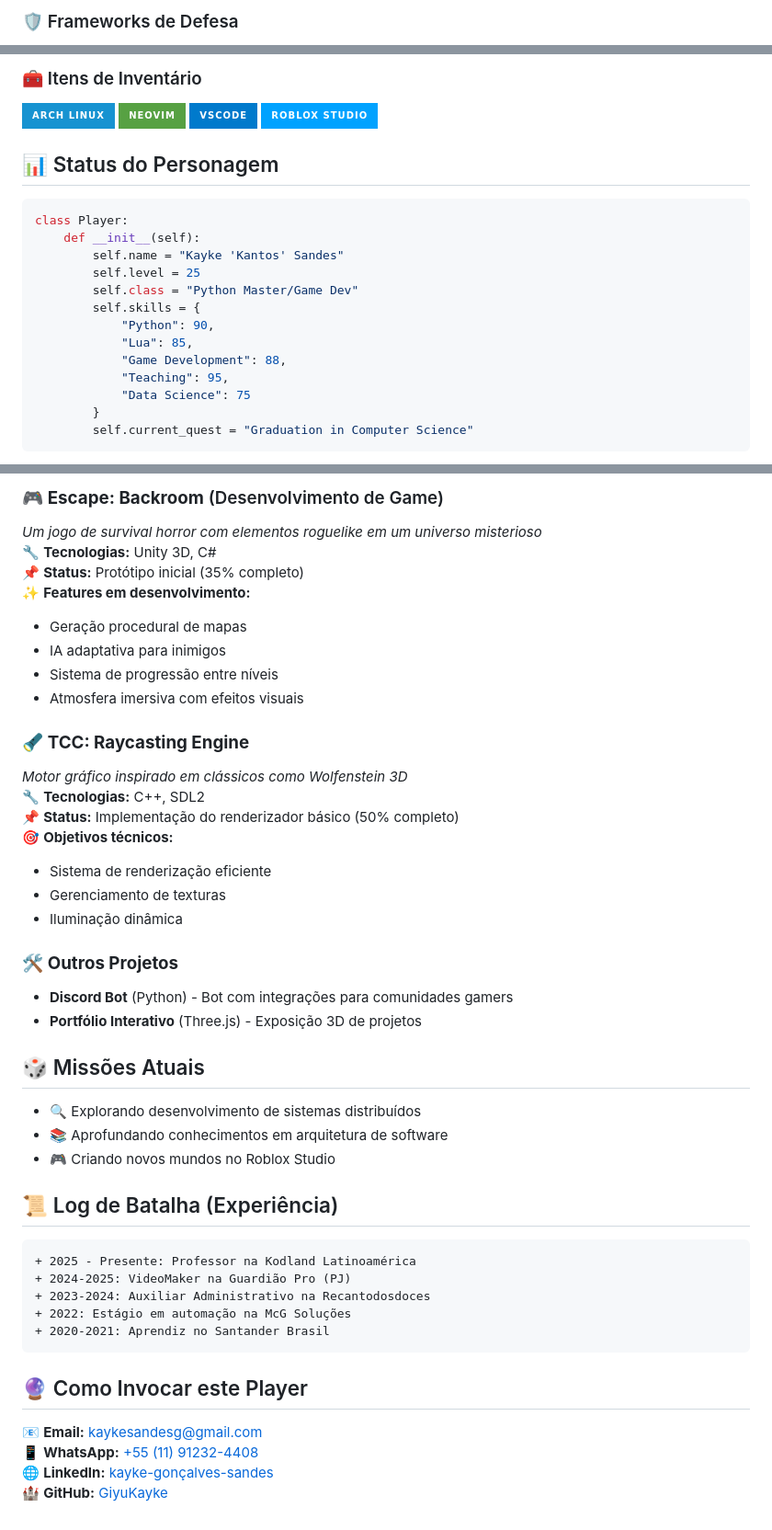
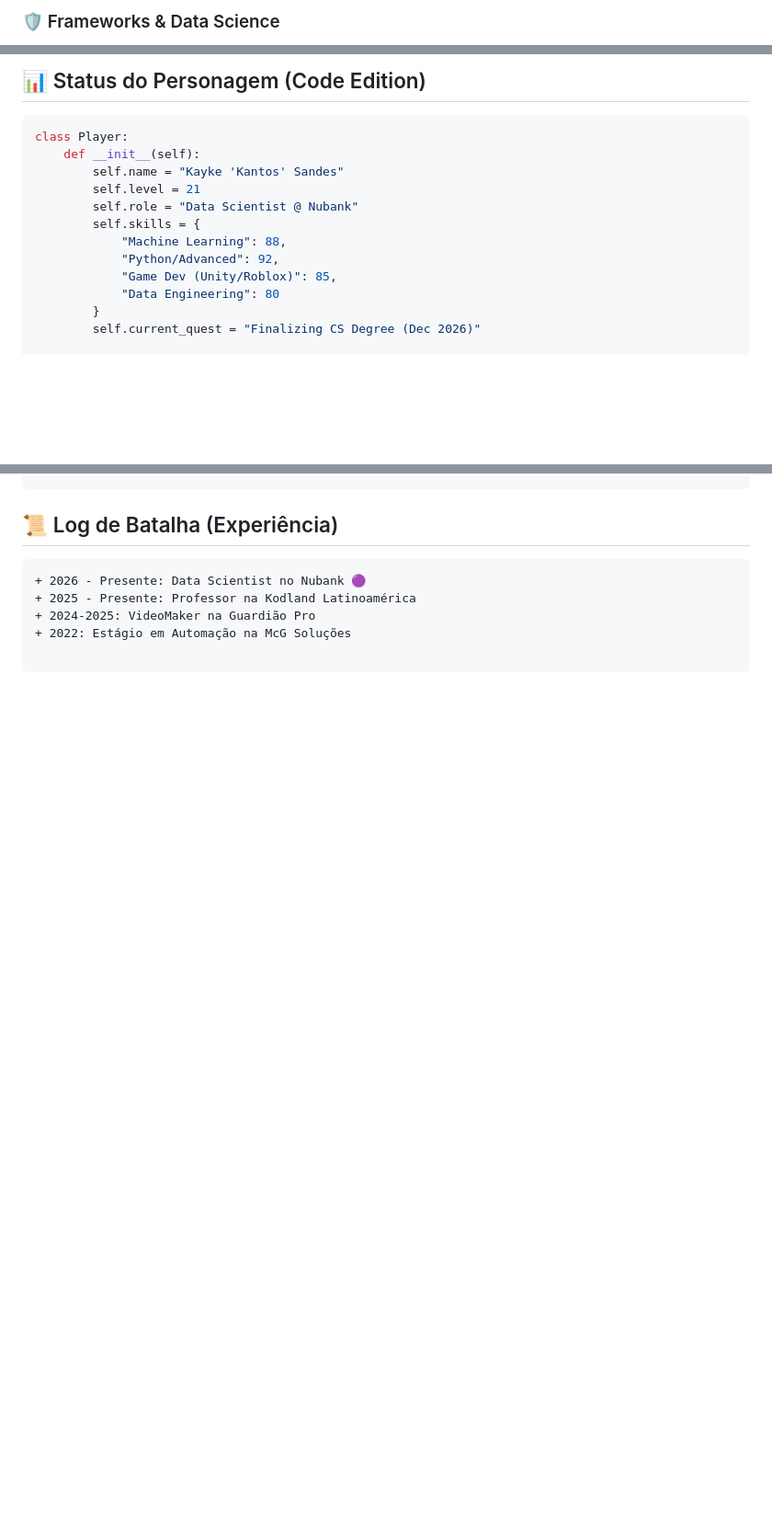
Before and after one commit to kaykesandes/kaykesandes, a Markdown page: README.md, 3 parts joined by grey strips. Shown at 92% size. Drawn GitHub-style; badges without logos; blank space fills up the shorter version.

Commit message:
Revise README with new player stats and achievements
Updated personal information and achievements in README.

````diff
--- a/README.md
+++ b/README.md
@@ -40,4 +40,5 @@ Desenvolvedor full-time e professor nas horas vagas. Especialista em criar exper
 </div>
 
-### 🛡️ Frameworks de Defesa
+### 🛡️ Frameworks & Data Science
+
 <div style="display: inline-block">
@@ -47,27 +48,19 @@ Desenvolvedor full-time e professor nas horas vagas. Especialista em criar exper
 </div>
 
-### 🧰 Itens de Inventário
-<div style="display: inline-block">
-    <img alt="Arch Linux" src="https://img.shields.io/badge/Arch_Linux-1793D1?style=for-the-badge&logo=arch-linux&logoColor=white">
-    <img alt="Neovim" src="https://img.shields.io/badge/NeoVim-57A143?style=for-the-badge&logo=neovim&logoColor=white">
-    <img alt="VS Code" src="https://img.shields.io/badge/VSCode-007ACC?style=for-the-badge&logo=visual-studio-code&logoColor=white">
-    <img alt="Roblox Studio" src="https://img.shields.io/badge/Roblox_Studio-00A2FF?style=for-the-badge&logo=roblox&logoColor=white">
-</div>
-
-## 📊 Status do Personagem
+## 📊 Status do Personagem (Code Edition)
 
 ```python
 class Player:
     def __init__(self):
         self.name = "Kayke 'Kantos' Sandes"
-        self.level = 25
-        self.class = "Python Master/Game Dev"
+        self.level = 21
+        self.role = "Data Scientist @ Nubank"
         self.skills = {
-            "Python": 90,
-            "Lua": 85,
-            "Game Development": 88,
-            "Teaching": 95,
-            "Data Science": 75
+            "Machine Learning": 88,
+            "Python/Advanced": 92,
+            "Game Dev (Unity/Roblox)": 85,
+            "Data Engineering": 80
         }
-        self.current_quest = "Graduation in Computer Science"
+        self.current_quest = "Finalizing CS Degree (Dec 2026)"
+
 ```
@@ -89,48 +67,10 @@ class Player:
-### 🎮 **Escape: Backroom** (Desenvolvimento de Game)
-*Um jogo de survival horror com elementos roguelike em um universo misterioso*
-🔧 **Tecnologias:** Unity 3D, C#
-📌 **Status:** Protótipo inicial (35% completo)
-✨ **Features em desenvolvimento:**
-- Geração procedural de mapas
-- IA adaptativa para inimigos
-- Sistema de progressão entre níveis
-- Atmosfera imersiva com efeitos visuais
-
-### 🔦 **TCC: Raycasting Engine**
-*Motor gráfico inspirado em clássicos como Wolfenstein 3D*
-🔧 **Tecnologias:** C++, SDL2
-📌 **Status:** Implementação do renderizador básico (50% completo)
-🎯 **Objetivos técnicos:**
-- Sistema de renderização eficiente
-- Gerenciamento de texturas
-- Iluminação dinâmica
-
-### 🛠️ **Outros Projetos**
-- **Discord Bot** (Python) - Bot com integrações para comunidades gamers
-- **Portfólio Interativo** (Three.js) - Exposição 3D de projetos
-
-## 🎲 Missões Atuais
-
-- 🔍 Explorando desenvolvimento de sistemas distribuídos
-- 📚 Aprofundando conhecimentos em arquitetura de software
-- 🎮 Criando novos mundos no Roblox Studio
 
 ## 📜 Log de Batalha (Experiência)
 
 ```diff
++ 2026 - Presente: Data Scientist no Nubank 🟣
 + 2025 - Presente: Professor na Kodland Latinoamérica
-+ 2024-2025: VideoMaker na Guardião Pro (PJ)
-+ 2023-2024: Auxiliar Administrativo na Recantodosdoces
-+ 2022: Estágio em automação na McG Soluções
-+ 2020-2021: Aprendiz no Santander Brasil
++ 2024-2025: VideoMaker na Guardião Pro
++ 2022: Estágio em Automação na McG Soluções
+
 ```
-## 🔮 Como Invocar este Player
-
-<div style="display: flex; flex-direction: column; gap: 8px; margin-left: 16px;">
-
-[📧](mailto:kaykesandesg@gmail.com) **Email:** [kaykesandesg@gmail.com](mailto:kaykesandesg@gmail.com)
-[📱](https://wa.me/5511912324408) **WhatsApp:** [+55 (11) 91232-4408](https://wa.me/5511912324408)
-[🌐](https://www.linkedin.com/in/kayke-gonçalves-sandes-171b7223a/) **LinkedIn:** [kayke-gonçalves-sandes](https://www.linkedin.com/in/kayke-gonçalves-sandes-171b7223a/)
-[🏰](https://github.com/GiyuKayke) **GitHub:** [GiyuKayke](https://github.com/GiyuKayke)
-
-</div>
````
Also changed, not shown: other parts of README.md (+21 -36 lines).
